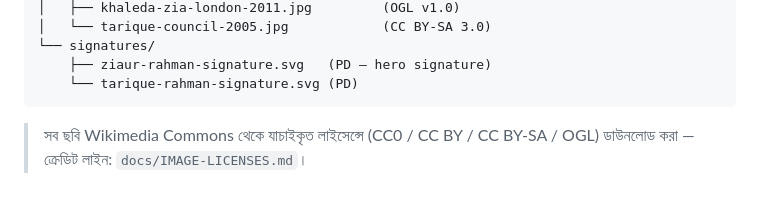
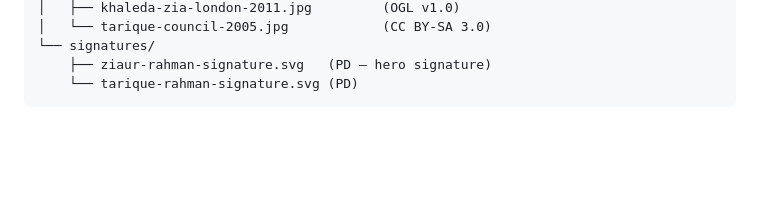
Before and after one commit to Sakhawathossen04/ZIA-MEMORIAL-LIBRARY, a Markdown page: README.md, the part around the change. Drawn GitHub-style; blank space fills up the shorter version.

````diff
--- a/README.md
+++ b/README.md
@@ -347,4 +347,3 @@ assets/images/
     ├── ziaur-rahman-signature.svg   (PD — hero signature)
     └── tarique-rahman-signature.svg (PD)
 ```
-> সব ছবি Wikimedia Commons থেকে যাচাইকৃত লাইসেন্সে (CC0 / CC BY / CC BY-SA / OGL) ডাউনলোড করা — ক্রেডিট লাইন: `docs/IMAGE-LICENSES.md`।
````
